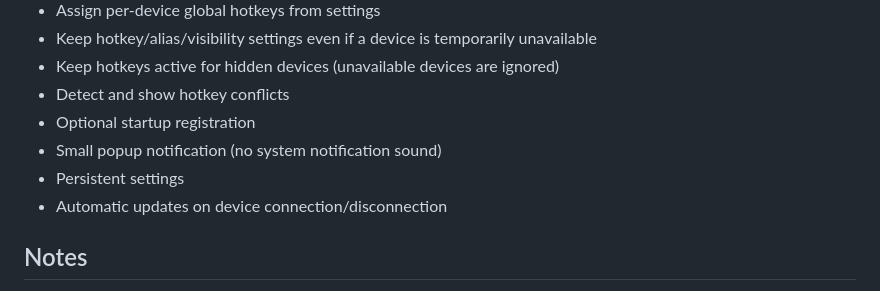
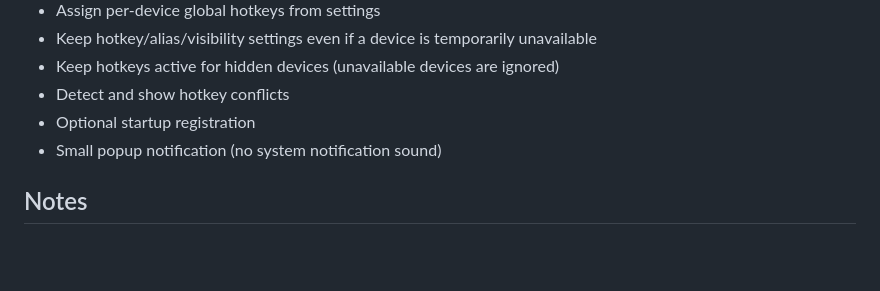
Before and after one commit to omoshiraise/audio-output-switcher, a Markdown page: README.md, the part around the change. Rendered like a GitHub page; blank space fills up the shorter version.

```diff
--- a/README.md
+++ b/README.md
@@ -20,8 +20,6 @@ You can still assign hotkeys to hidden devices, which is useful when you want to
 - Detect and show hotkey conflicts
 - Optional startup registration
 - Small popup notification (no system notification sound)
-- Persistent settings
-- Automatic updates on device connection/disconnection
 
 ## Notes
 
```
Also changed, not shown: README.ja.md (+0 -2 lines).
